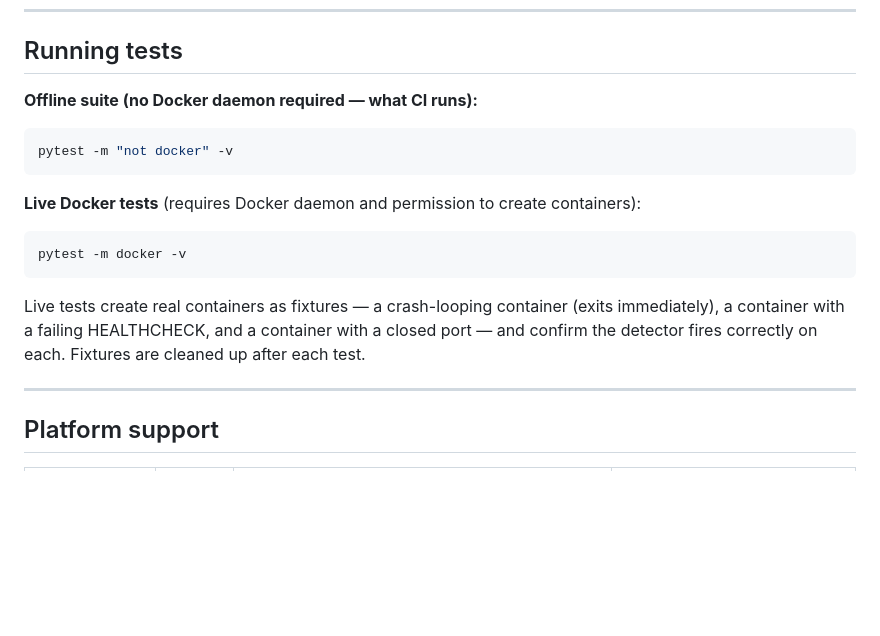
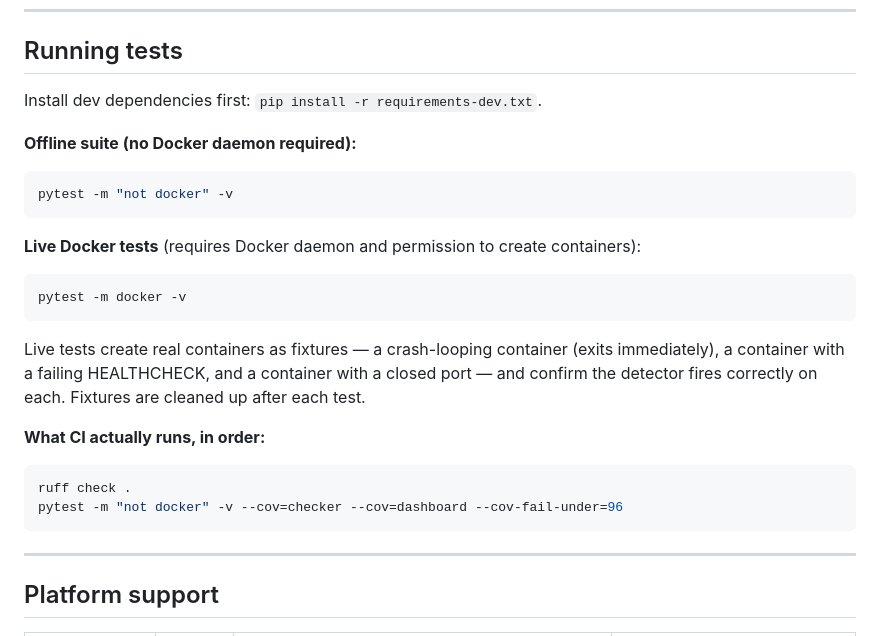
Before and after one commit to igalhub/docker-sentinel, a Markdown page: README.md, the part around the change. GitHub-like rendering; blank space fills up the shorter version.

````diff
--- a/README.md
+++ b/README.md
@@ -266,7 +266,9 @@ than you.
 
 ## Running tests
 
-**Offline suite (no Docker daemon required — what CI runs):**
+Install dev dependencies first: `pip install -r requirements-dev.txt`.
+
+**Offline suite (no Docker daemon required):**
 
 ```bash
 pytest -m "not docker" -v
@@ -283,6 +285,13 @@ Live tests create real containers as fixtures — a crash-looping container
 (exits immediately), a container with a failing HEALTHCHECK, and a
 container with a closed port — and confirm the detector fires correctly
 on each. Fixtures are cleaned up after each test.
+
+**What CI actually runs, in order:**
+
+```bash
+ruff check .
+pytest -m "not docker" -v --cov=checker --cov=dashboard --cov-fail-under=96
+```
 
 ---
 
````
Also changed, not shown: CLAUDE.md (+7 -1 lines), docs/SPEC.md (+2 -1 lines).
